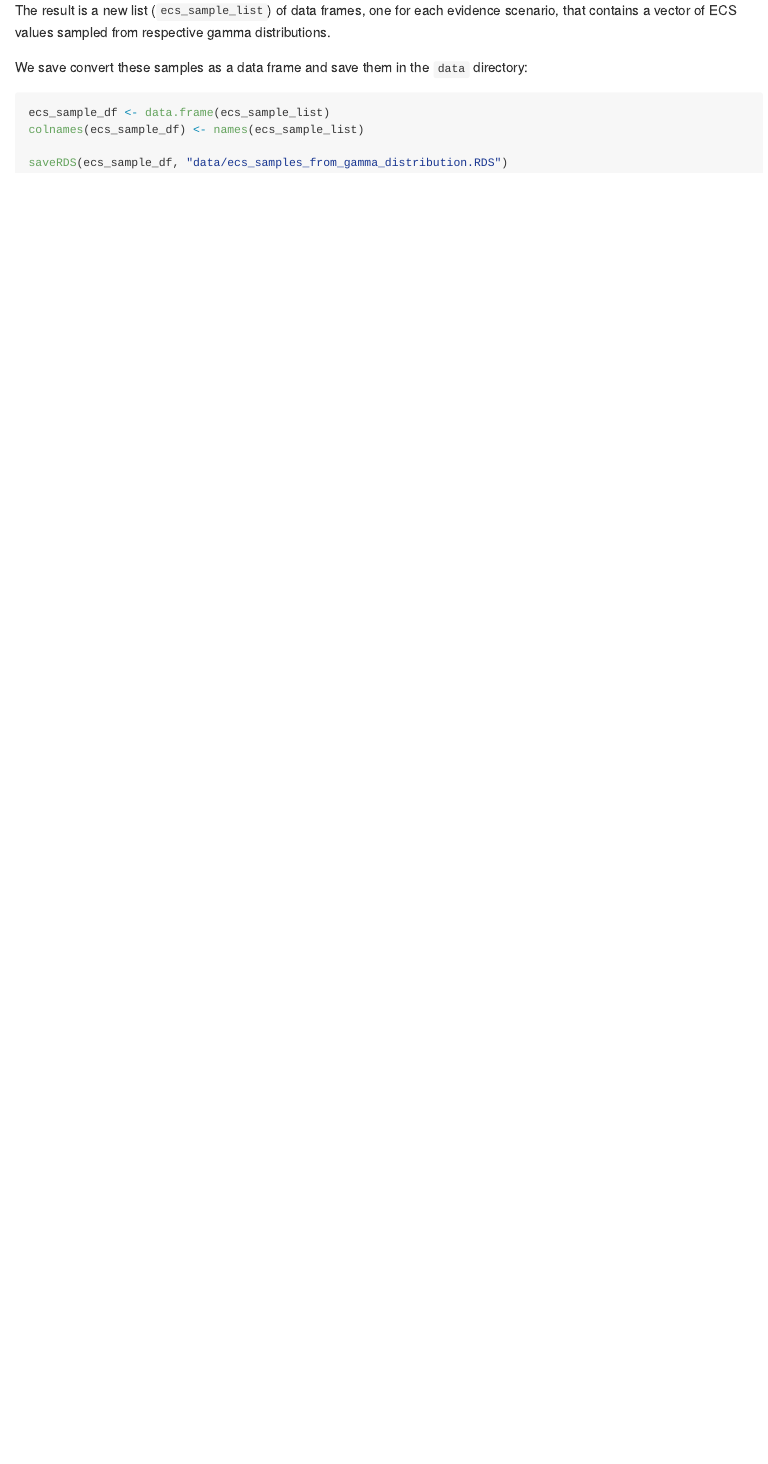
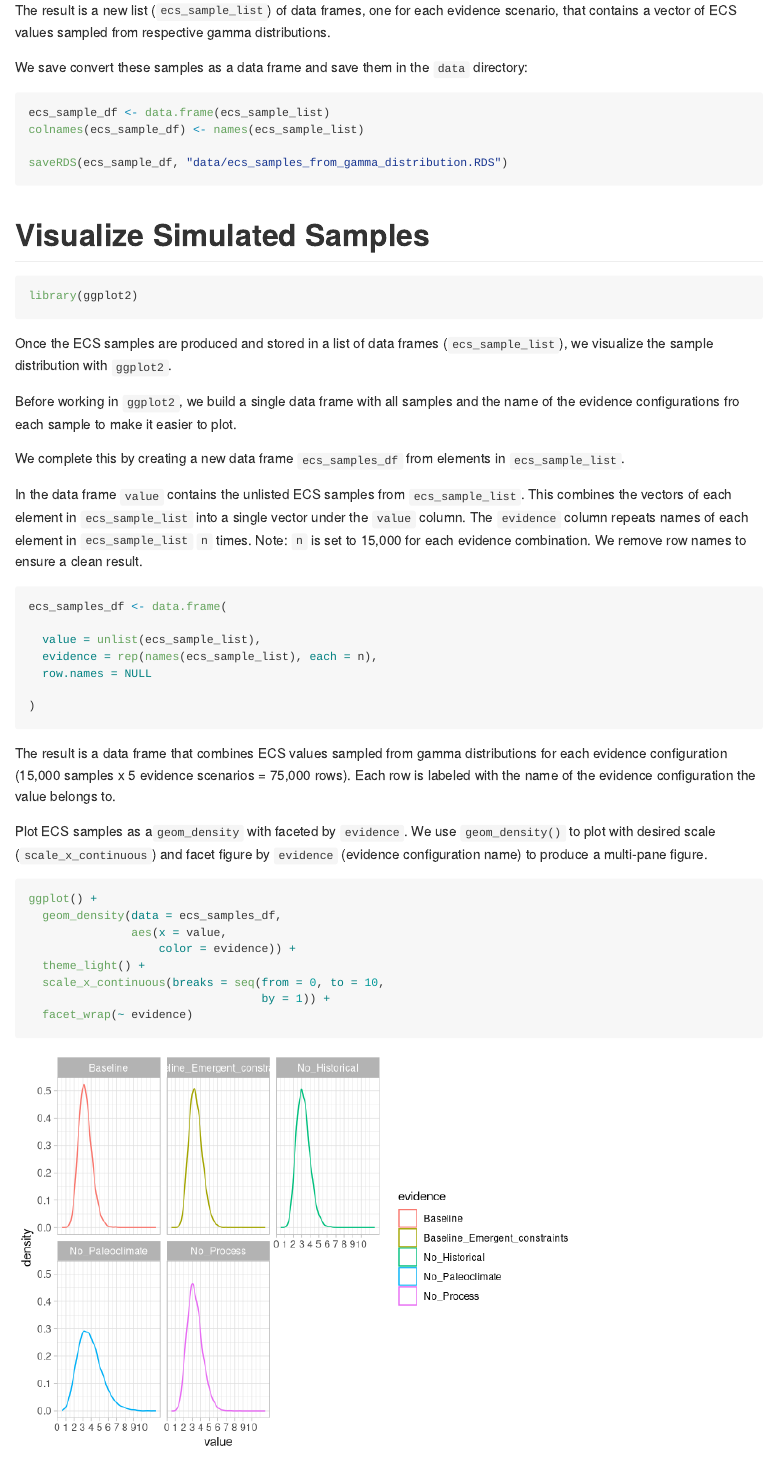
Before and after one commit to jk-brown/ECS-evidence-analysis, an R Markdown document (workflows/02_fitting_and_sampling_ecs_distributions.Rmd): the page in a window 1100 px wide, from 1730 px down. Rendered offline with R 4.5, knitr and Pandoc, with nearby package versions.

Commit message:
Updating the to clarify steps, sample ecs distributions and visualize sample distributions

````diff
--- a/workflows/02_fitting_and_sampling_ecs_distributions.Rmd
+++ b/workflows/02_fitting_and_sampling_ecs_distributions.Rmd
@@ -75,3 +75,44 @@ colnames(ecs_sample_df) <- names(ecs_sample_list)
 
 saveRDS(ecs_sample_df, "data/ecs_samples_from_gamma_distribution.RDS")
 ```
+
+# Visualize Simulated Samples
+
+```{r}
+library(ggplot2)
+```
+
+Once the ECS samples are produced and stored in a list of data frames (`ecs_sample_list`), we visualize the sample distribution with `ggplot2`.
+
+Before working in `ggplot2`, we build a single data frame with all samples and the name of the evidence configurations fro each sample to make it easier to plot.
+
+We complete this by creating a new data frame `ecs_samples_df` from elements in `ecs_sample_list`.
+
+In the data frame `value` contains the unlisted ECS samples from `ecs_sample_list`. This combines the vectors of each element in `ecs_sample_list` into a single vector under the `value` column.
+The `evidence` column repeats names of each element in `ecs_sample_list` `n` times. Note: `n` is set to 15,000 for each evidence combination. We remove row names to ensure a clean result.
+
+```{r}
+ecs_samples_df <- data.frame(
+
+  value = unlist(ecs_sample_list),
+  evidence = rep(names(ecs_sample_list), each = n),
+  row.names = NULL
+
+)
+```
+
+The result is a data frame that combines ECS values sampled from gamma distributions for each evidence configuration (15,000 samples x 5 evidence scenarios = 75,000 rows). Each row is labeled with the name of the evidence configuration the value belongs to.
+
+Plot ECS samples as a`geom_density` with faceted by `evidence`. We use `geom_density()` to plot with desired scale (`scale_x_continuous`) and facet figure by `evidence` (evidence configuration name) to produce a multi-pane figure.
+
+```{r}
+ggplot() +
+  geom_density(data = ecs_samples_df,
+               aes(x = value,
+                   color = evidence)) +
+  theme_light() +
+  scale_x_continuous(breaks = seq(from = 0, to = 10,
+                                  by = 1)) +
+  facet_wrap(~ evidence)
+
+```
````
